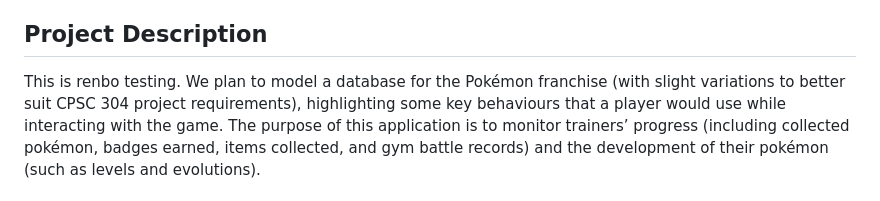
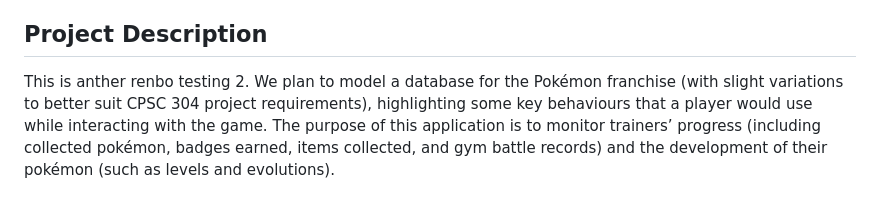
Before and after one commit to Lauren-McMullen/PokemonWebApp, a Markdown page: README.md, the part around the change. Rendered like a GitHub page.

Commit message:
renbo testing3

```diff
--- a/README.md
+++ b/README.md
@@ -6,7 +6,7 @@
 * n0x9v
 
 ## Project Description ##
-This is renbo testing. We plan to model a database for the Pokémon franchise (with slight variations
+This is anther renbo testing 2. We plan to model a database for the Pokémon franchise (with slight variations
 to better suit CPSC 304 project requirements), highlighting some key behaviours
 that a player would use while interacting with the game. The purpose of this application
 is to monitor trainers’ progress (including collected pokémon, badges earned, items collected,
```
